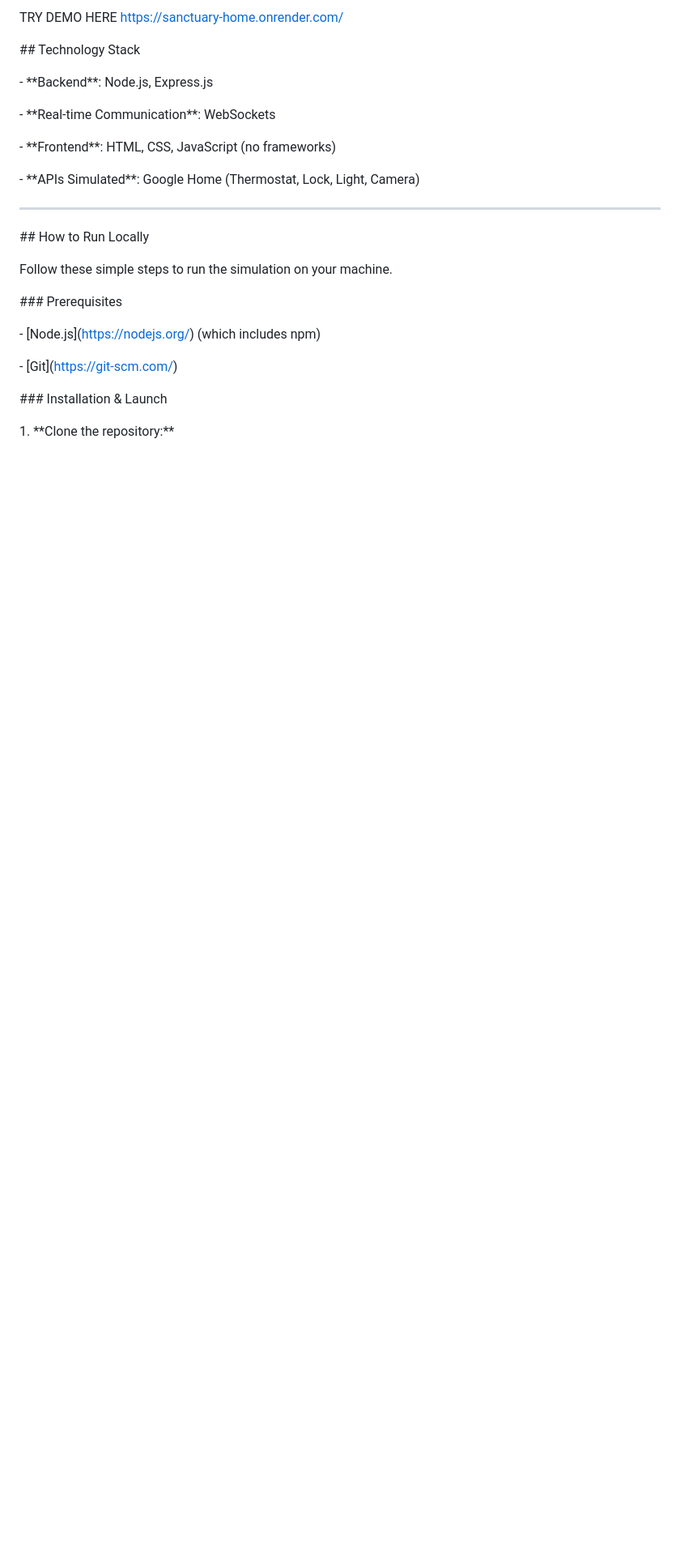
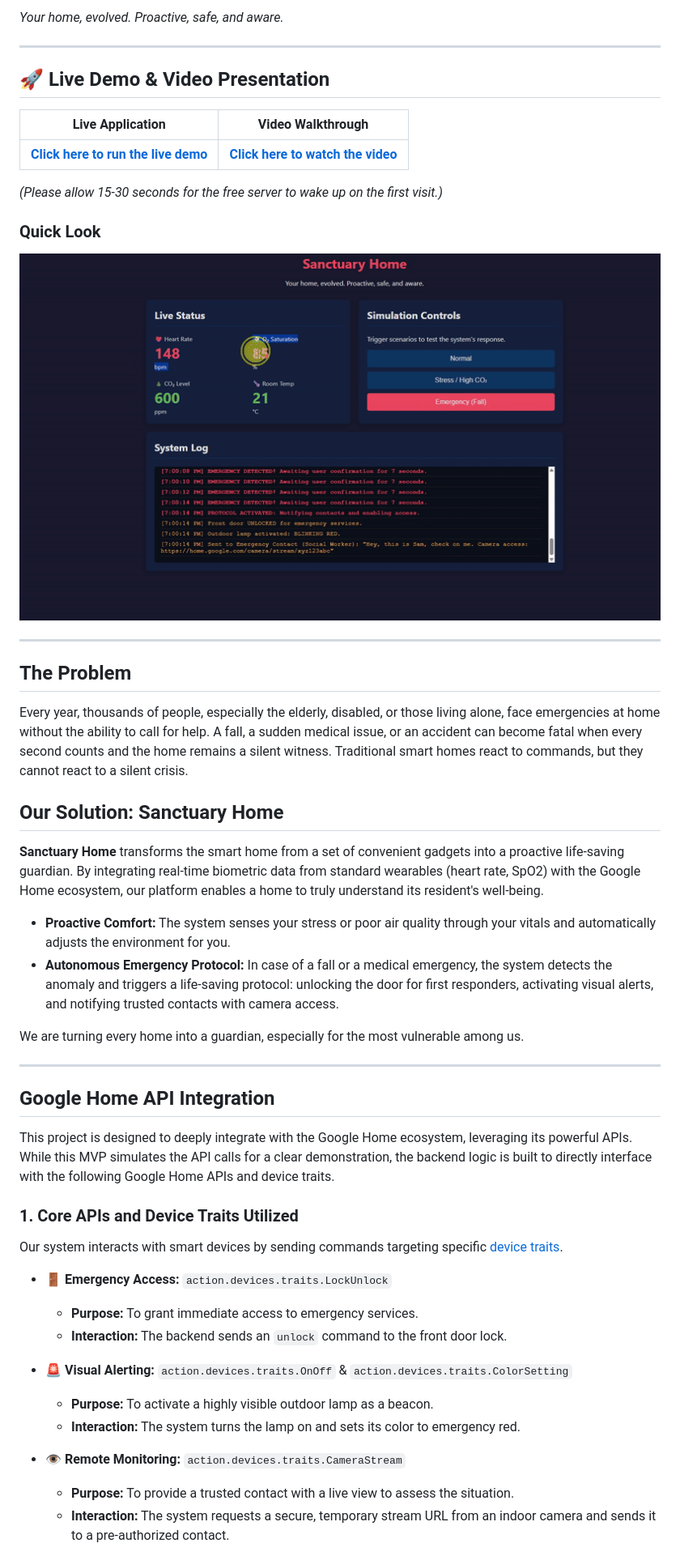
Before and after one commit to aura-emowise/Google-Home-Dev-Challenge, a Markdown page: README.md, the part around one of its changes. Shown at 81% size. GitHub-like rendering; blank space fills up the shorter version.

```diff
--- a/README.md
+++ b/README.md
@@ -81,46 +3,52 @@ For those who can't say out loud "Okay Google!" in Emergence Cases.
-TRY DEMO HERE   https://sanctuary-home.onrender.com/
-
-
-
-\## Technology Stack
-
-
-
-\- \*\*Backend\*\*: Node.js, Express.js
-
-\- \*\*Real-time Communication\*\*: WebSockets
-
-\- \*\*Frontend\*\*: HTML, CSS, JavaScript (no frameworks)
-
-\- \*\*APIs Simulated\*\*: Google Home (Thermostat, Lock, Light, Camera)
-
-
+*Your home, evolved. Proactive, safe, and aware.*
 
 ---
 
+## 🚀 Live Demo & Video Presentation
 
+| Live Application                                      | Video Walkthrough                                 |
+| ----------------------------------------------------- | ------------------------------------------------- |
+| [**Click here to run the live demo**](https://sanctuary-home.onrender.com) | [**Click here to watch the video**](https://youtu.be/8fAsc9a29UA) |
 
-\## How to Run Locally
+*(Please allow 15-30 seconds for the free server to wake up on the first visit.)*
 
+### Quick Look
+![Sanctuary Home Demo](Sanctuary-Home.gif)
 
+---
 
-Follow these simple steps to run the simulation on your machine.
+## The Problem
 
+Every year, thousands of people, especially the elderly, disabled, or those living alone, face emergencies at home without the ability to call for help. A fall, a sudden medical issue, or an accident can become fatal when every second counts and the home remains a silent witness. Traditional smart homes react to commands, but they cannot react to a silent crisis.
 
+## Our Solution: Sanctuary Home
 
-\### Prerequisites
+**Sanctuary Home** transforms the smart home from a set of convenient gadgets into a proactive life-saving guardian. By integrating real-time biometric data from standard wearables (heart rate, SpO2) with the Google Home ecosystem, our platform enables a home to truly understand its resident's well-being.
 
+-   **Proactive Comfort:** The system senses your stress or poor air quality through your vitals and automatically adjusts the environment for you.
+-   **Autonomous Emergency Protocol:** In case of a fall or a medical emergency, the system detects the anomaly and triggers a life-saving protocol: unlocking the door for first responders, activating visual alerts, and notifying trusted contacts with camera access.
 
+We are turning every home into a guardian, especially for the most vulnerable among us.
 
-\- \[Node.js](https://nodejs.org/) (which includes npm)
+---
 
-\- \[Git](https://git-scm.com/)
+## Google Home API Integration
 
+This project is designed to deeply integrate with the Google Home ecosystem, leveraging its powerful APIs. While this MVP simulates the API calls for a clear demonstration, the backend logic is built to directly interface with the following Google Home APIs and device traits.
 
+### 1. Core APIs and Device Traits Utilized
 
-\### Installation \& Launch
+Our system interacts with smart devices by sending commands targeting specific [device traits](https://developers.home.google.com/traits).
 
+-   🚪 **Emergency Access:** `action.devices.traits.LockUnlock`
+    -   **Purpose:** To grant immediate access to emergency services.
+    -   **Interaction:** The backend sends an `unlock` command to the front door lock.
 
+-   🚨 **Visual Alerting:** `action.devices.traits.OnOff` & `action.devices.traits.ColorSetting`
+    -   **Purpose:** To activate a highly visible outdoor lamp as a beacon.
+    -   **Interaction:** The system turns the lamp on and sets its color to emergency red.
 
-1\.  \*\*Clone the repository:\*\*
+-   👁️ **Remote Monitoring:** `action.devices.traits.CameraStream`
+    -   **Purpose:** To provide a trusted contact with a live view to assess the situation.
+    -   **Interaction:** The system requests a secure, temporary stream URL from an indoor camera and sends it to a pre-authorized contact.
 
```
Also changed, not shown: other parts of README.md (+35 -131 lines).
